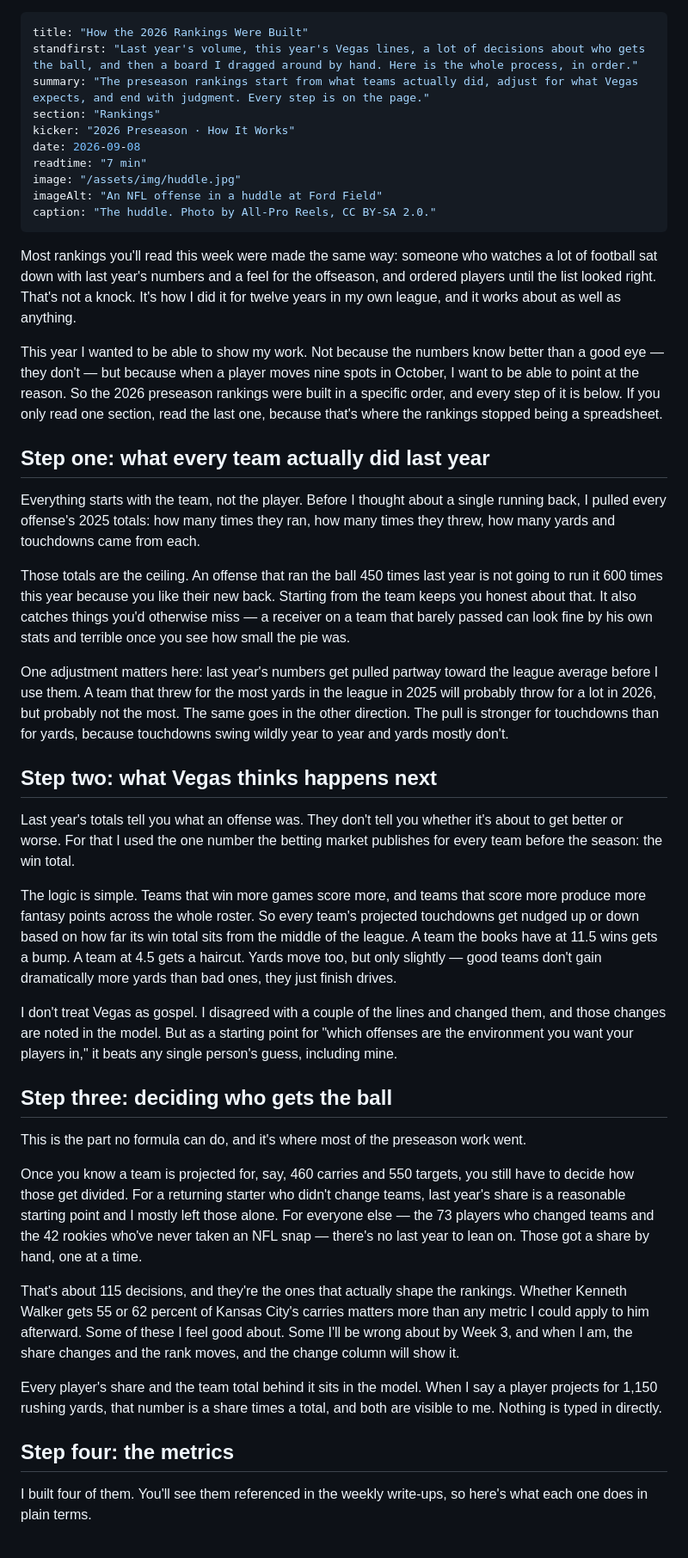
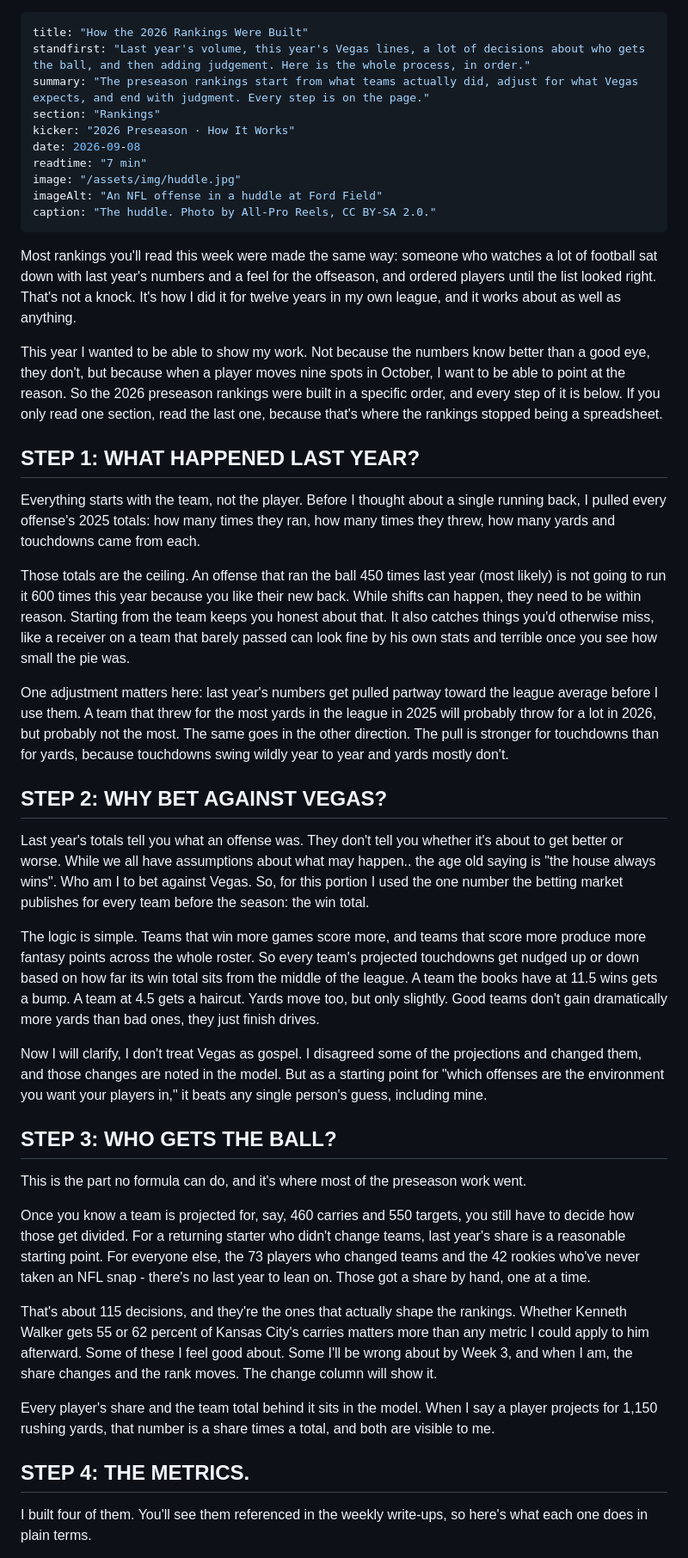
Before and after one commit to costa-a-2/site, a Markdown page: src/articles/how-the-2026-rankings-were-built.md, the part around one of its changes. Shown at 86% size. Drawn GitHub-style.

Commit message:
Revise content for clarity in rankings explanation
Updated the language for clarity and consistency throughout the document, including section titles and explanations of the ranking process.

```diff
--- a/src/articles/how-the-2026-rankings-were-built.md
+++ b/src/articles/how-the-2026-rankings-were-built.md
@@ -1,6 +1,6 @@
 ---
 title: "How the 2026 Rankings Were Built"
-standfirst: "Last year's volume, this year's Vegas lines, a lot of decisions about who gets the ball, and then a board I dragged around by hand. Here is the whole process, in order."
+standfirst: "Last year's volume, this year's Vegas lines, a lot of decisions about who gets the ball, and then adding judgement. Here is the whole process, in order."
 summary: "The preseason rankings start from what teams actually did, adjust for what Vegas expects, and end with judgment. Every step is on the page."
 section: "Rankings"
 kicker: "2026 Preseason · How It Works"
@@ -13,35 +13,35 @@ caption: "The huddle. Photo by All-Pro Reels, CC BY-SA 2.0."
 
 Most rankings you'll read this week were made the same way: someone who watches a lot of football sat down with last year's numbers and a feel for the offseason, and ordered players until the list looked right. That's not a knock. It's how I did it for twelve years in my own league, and it works about as well as anything.
 
-This year I wanted to be able to show my work. Not because the numbers know better than a good eye — they don't — but because when a player moves nine spots in October, I want to be able to point at the reason. So the 2026 preseason rankings were built in a specific order, and every step of it is below. If you only read one section, read the last one, because that's where the rankings stopped being a spreadsheet.
+This year I wanted to be able to show my work. Not because the numbers know better than a good eye, they don't, but because when a player moves nine spots in October, I want to be able to point at the reason. So the 2026 preseason rankings were built in a specific order, and every step of it is below. If you only read one section, read the last one, because that's where the rankings stopped being a spreadsheet.
 
-## Step one: what every team actually did last year
+## STEP 1: WHAT HAPPENED LAST YEAR?
 
 Everything starts with the team, not the player. Before I thought about a single running back, I pulled every offense's 2025 totals: how many times they ran, how many times they threw, how many yards and touchdowns came from each.
 
-Those totals are the ceiling. An offense that ran the ball 450 times last year is not going to run it 600 times this year because you like their new back. Starting from the team keeps you honest about that. It also catches things you'd otherwise miss — a receiver on a team that barely passed can look fine by his own stats and terrible once you see how small the pie was.
+Those totals are the ceiling. An offense that ran the ball 450 times last year (most likely) is not going to run it 600 times this year because you like their new back. While shifts can happen, they need to be within reason. Starting from the team keeps you honest about that. It also catches things you'd otherwise miss, like a receiver on a team that barely passed can look fine by his own stats and terrible once you see how small the pie was.
 
 One adjustment matters here: last year's numbers get pulled partway toward the league average before I use them. A team that threw for the most yards in the league in 2025 will probably throw for a lot in 2026, but probably not the most. The same goes in the other direction. The pull is stronger for touchdowns than for yards, because touchdowns swing wildly year to year and yards mostly don't.
 
-## Step two: what Vegas thinks happens next
+## STEP 2: WHY BET AGAINST VEGAS?
 
-Last year's totals tell you what an offense was. They don't tell you whether it's about to get better or worse. For that I used the one number the betting market publishes for every team before the season: the win total.
+Last year's totals tell you what an offense was. They don't tell you whether it's about to get better or worse. While we all have assumptions about what may happen.. the age old saying is "the house always wins". Who am I to bet against Vegas. So, for this portion I used the one number the betting market publishes for every team before the season: the win total.
 
-The logic is simple. Teams that win more games score more, and teams that score more produce more fantasy points across the whole roster. So every team's projected touchdowns get nudged up or down based on how far its win total sits from the middle of the league. A team the books have at 11.5 wins gets a bump. A team at 4.5 gets a haircut. Yards move too, but only slightly — good teams don't gain dramatically more yards than bad ones, they just finish drives.
+The logic is simple. Teams that win more games score more, and teams that score more produce more fantasy points across the whole roster. So every team's projected touchdowns get nudged up or down based on how far its win total sits from the middle of the league. A team the books have at 11.5 wins gets a bump. A team at 4.5 gets a haircut. Yards move too, but only slightly. Good teams don't gain dramatically more yards than bad ones, they just finish drives.
 
-I don't treat Vegas as gospel. I disagreed with a couple of the lines and changed them, and those changes are noted in the model. But as a starting point for "which offenses are the environment you want your players in," it beats any single person's guess, including mine.
+Now I will clarify, I don't treat Vegas as gospel. I disagreed some of the projections and changed them, and those changes are noted in the model. But as a starting point for "which offenses are the environment you want your players in," it beats any single person's guess, including mine.
 
-## Step three: deciding who gets the ball
+## STEP 3: WHO GETS THE BALL?
 
 This is the part no formula can do, and it's where most of the preseason work went.
 
-Once you know a team is projected for, say, 460 carries and 550 targets, you still have to decide how those get divided. For a returning starter who didn't change teams, last year's share is a reasonable starting point and I mostly left those alone. For everyone else — the 73 players who changed teams and the 42 rookies who've never taken an NFL snap — there's no last year to lean on. Those got a share by hand, one at a time.
+Once you know a team is projected for, say, 460 carries and 550 targets, you still have to decide how those get divided. For a returning starter who didn't change teams, last year's share is a reasonable starting point. For everyone else, the 73 players who changed teams and the 42 rookies who've never taken an NFL snap - there's no last year to lean on. Those got a share by hand, one at a time.
 
-That's about 115 decisions, and they're the ones that actually shape the rankings. Whether Kenneth Walker gets 55 or 62 percent of Kansas City's carries matters more than any metric I could apply to him afterward. Some of these I feel good about. Some I'll be wrong about by Week 3, and when I am, the share changes and the rank moves, and the change column will show it.
+That's about 115 decisions, and they're the ones that actually shape the rankings. Whether Kenneth Walker gets 55 or 62 percent of Kansas City's carries matters more than any metric I could apply to him afterward. Some of these I feel good about. Some I'll be wrong about by Week 3, and when I am, the share changes and the rank moves. The change column will show it.
 
-Every player's share and the team total behind it sits in the model. When I say a player projects for 1,150 rushing yards, that number is a share times a total, and both are visible to me. Nothing is typed in directly.
+Every player's share and the team total behind it sits in the model. When I say a player projects for 1,150 rushing yards, that number is a share times a total, and both are visible to me.
 
-## Step four: the metrics
+## STEP 4: THE METRICS.
 
 I built four of them. You'll see them referenced in the weekly write-ups, so here's what each one does in plain terms.
 
```
Also changed, not shown: other parts of src/articles/how-the-2026-rankings-were-built.md (+4 -4 lines).
